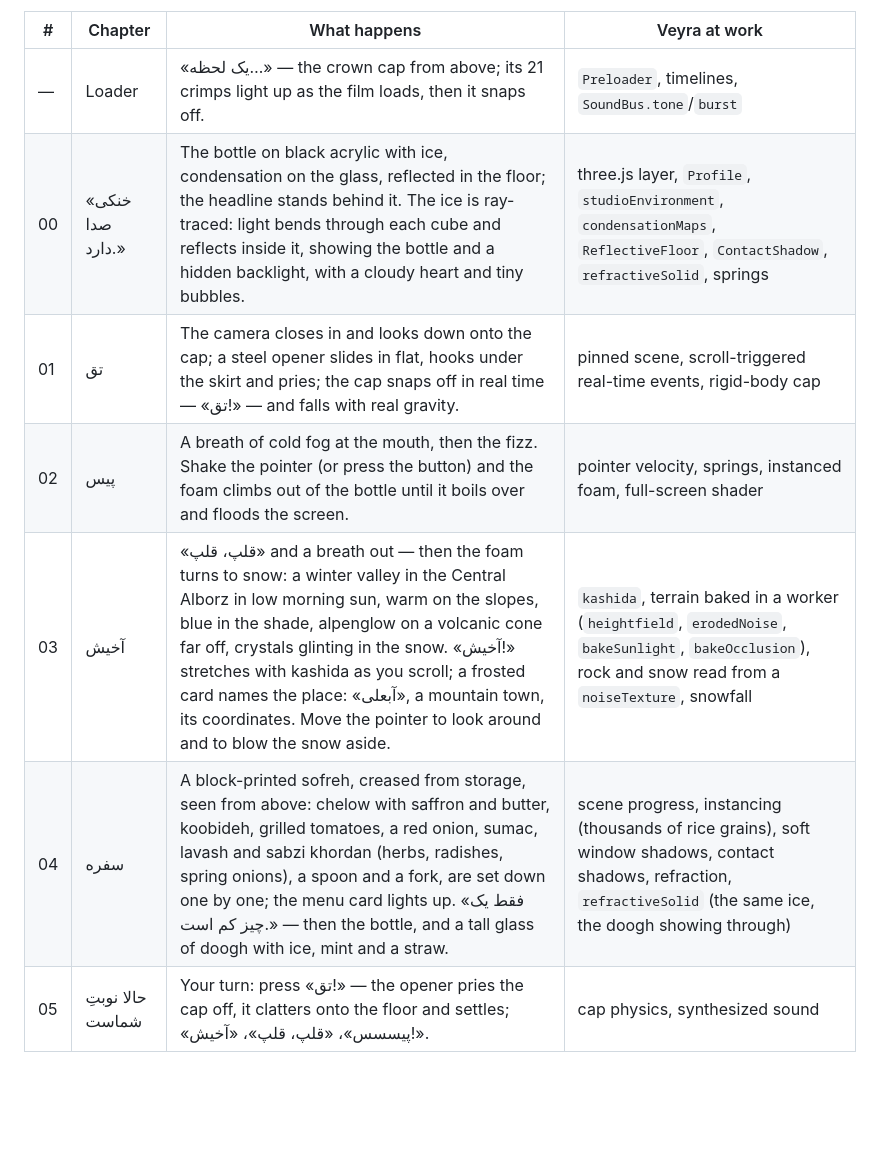
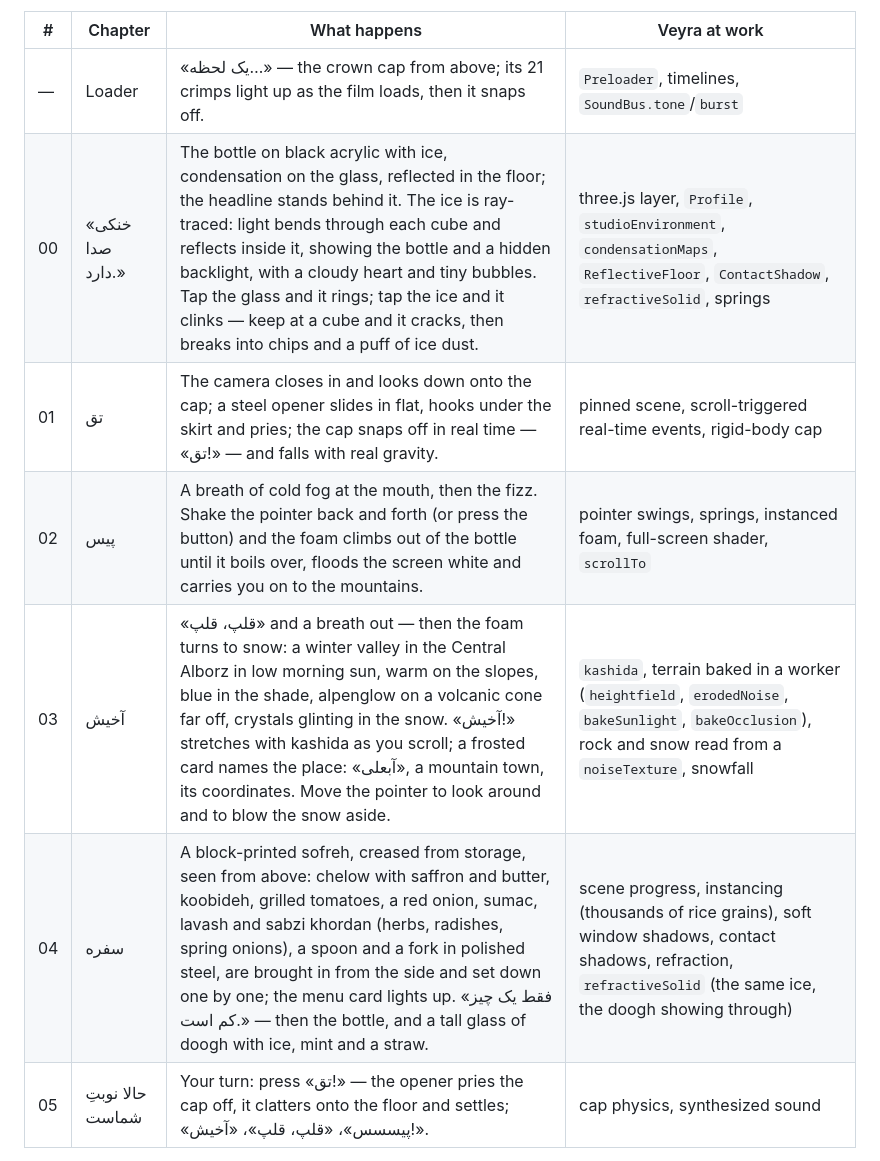
Before and after one commit to veyra-studio/abali, a Markdown page: README.md, the part around the change. GitHub-like rendering; blank space fills up the shorter version.

Commit message:
Docs: taps, shaking, the cutlery
Co-Authored-By: Claude Opus 5.5 <noreply@anthropic.com>

```diff
--- a/README.md
+++ b/README.md
@@ -13,11 +13,11 @@ Cool has a sound — **«خنکی صدا دارد.»** Opening a cold Abali is a
 | # | Chapter | What happens | Veyra at work |
 | --- | --- | --- | --- |
 | — | Loader | «یک لحظه…» — the crown cap from above; its 21 crimps light up as the film loads, then it snaps off. | `Preloader`, timelines, `SoundBus.tone`/`burst` |
-| 00 | «خنکی صدا دارد.» | The bottle on black acrylic with ice, condensation on the glass, reflected in the floor; the headline stands behind it. The ice is ray-traced: light bends through each cube and reflects inside it, showing the bottle and a hidden backlight, with a cloudy heart and tiny bubbles. | three.js layer, `Profile`, `studioEnvironment`, `condensationMaps`, `ReflectiveFloor`, `ContactShadow`, `refractiveSolid`, springs |
+| 00 | «خنکی صدا دارد.» | The bottle on black acrylic with ice, condensation on the glass, reflected in the floor; the headline stands behind it. The ice is ray-traced: light bends through each cube and reflects inside it, showing the bottle and a hidden backlight, with a cloudy heart and tiny bubbles. Tap the glass and it rings; tap the ice and it clinks — keep at a cube and it cracks, then breaks into chips and a puff of ice dust. | three.js layer, `Profile`, `studioEnvironment`, `condensationMaps`, `ReflectiveFloor`, `ContactShadow`, `refractiveSolid`, springs |
 | 01 | تق | The camera closes in and looks down onto the cap; a steel opener slides in flat, hooks under the skirt and pries; the cap snaps off in real time — «تق!» — and falls with real gravity. | pinned scene, scroll-triggered real-time events, rigid-body cap |
-| 02 | پیس | A breath of cold fog at the mouth, then the fizz. Shake the pointer (or press the button) and the foam climbs out of the bottle until it boils over and floods the screen. | pointer velocity, springs, instanced foam, full-screen shader |
+| 02 | پیس | A breath of cold fog at the mouth, then the fizz. Shake the pointer back and forth (or press the button) and the foam climbs out of the bottle until it boils over, floods the screen white and carries you on to the mountains. | pointer swings, springs, instanced foam, full-screen shader, `scrollTo` |
 | 03 | آخیش | «قلپ، قلپ» and a breath out — then the foam turns to snow: a winter valley in the Central Alborz in low morning sun, warm on the slopes, blue in the shade, alpenglow on a volcanic cone far off, crystals glinting in the snow. «آخیش!» stretches with kashida as you scroll; a frosted card names the place: «آبعلی», a mountain town, its coordinates. Move the pointer to look around and to blow the snow aside. | `kashida`, terrain baked in a worker (`heightfield`, `erodedNoise`, `bakeSunlight`, `bakeOcclusion`), rock and snow read from a `noiseTexture`, snowfall |
-| 04 | سفره | A block-printed sofreh, creased from storage, seen from above: chelow with saffron and butter, koobideh, grilled tomatoes, a red onion, sumac, lavash and sabzi khordan (herbs, radishes, spring onions), a spoon and a fork, are set down one by one; the menu card lights up. «فقط یک چیز کم است.» — then the bottle, and a tall glass of doogh with ice, mint and a straw. | scene progress, instancing (thousands of rice grains), soft window shadows, contact shadows, refraction, `refractiveSolid` (the same ice, the doogh showing through) |
+| 04 | سفره | A block-printed sofreh, creased from storage, seen from above: chelow with saffron and butter, koobideh, grilled tomatoes, a red onion, sumac, lavash and sabzi khordan (herbs, radishes, spring onions), a spoon and a fork in polished steel, are brought in from the side and set down one by one; the menu card lights up. «فقط یک چیز کم است.» — then the bottle, and a tall glass of doogh with ice, mint and a straw. | scene progress, instancing (thousands of rice grains), soft window shadows, contact shadows, refraction, `refractiveSolid` (the same ice, the doogh showing through) |
 | 05 | حالا نوبتِ شماست | Your turn: press «تق!» — the opener pries the cap off, it clatters onto the floor and settles; «پیسسس»، «قلپ، قلپ»، «آخیش!». | cap physics, synthesized sound |
 
 Everything visual is generated live: no product photos, no 3D model files, no image textures. The bottle is rebuilt from photographs of the real one — silhouettes traced per row and normalized: a long, nearly straight conical neck from the crown finish to a full upper body, a gentle waist, a slightly narrower lower bulge, a rounded heel and a thick, green-tinted base; the paper label sits on the cone, so its sides converge toward the neck; the navy crown cap has the standard 21 flutes. Label colors (cerulean field, darker border, white rule, golden oval, navy lettering) were sampled from the photos. The reference photos were used for measurement only and are not part of this repository.
```
Also changed, not shown: CLAUDE.md (+1 -0 lines).
